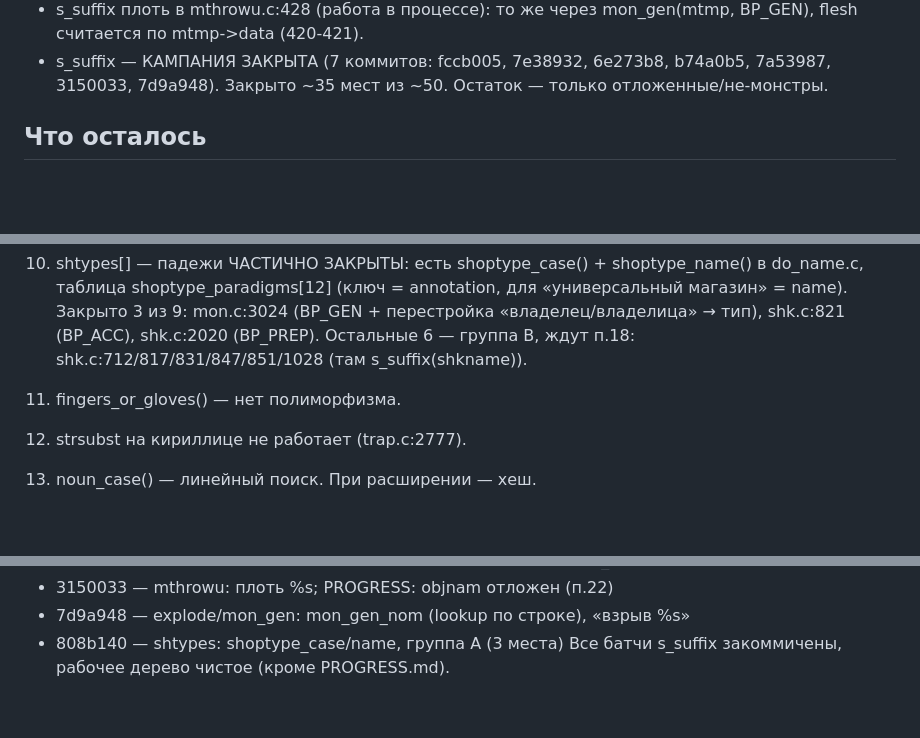
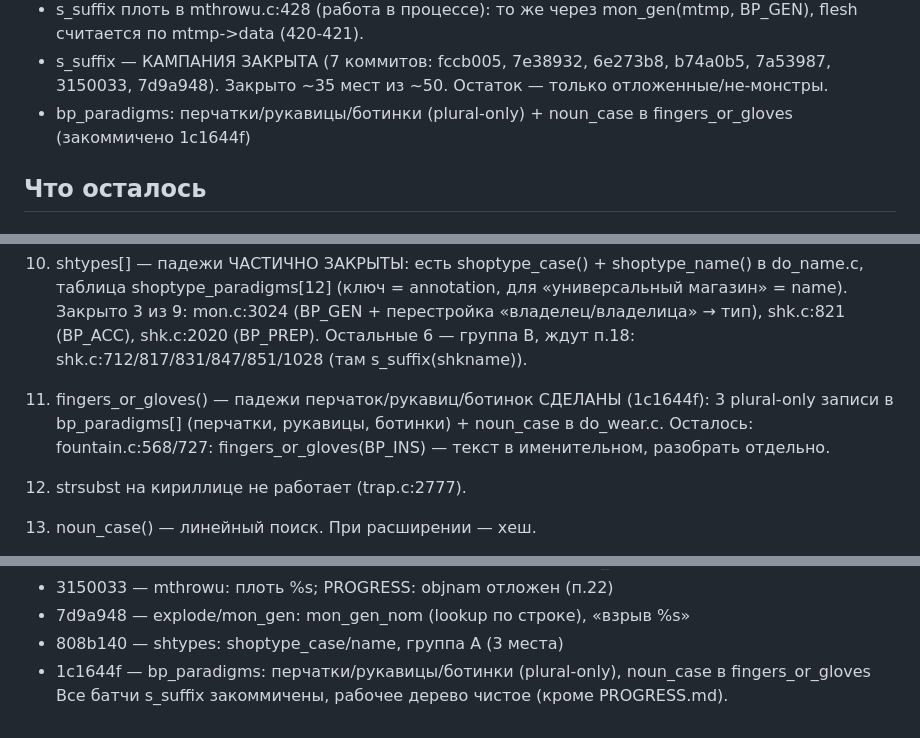
Before and after one commit to Skadga/nethack-ru, a Markdown page: PROGRESS.md, 3 parts joined by grey strips. Rendered like a GitHub page; blank space fills up the shorter version.

Commit message:
PROGRESS.md: fingers_or_gloves (перчатки/рукавицы/ботинки) закрыт, fountain отложен

```diff
--- a/PROGRESS.md
+++ b/PROGRESS.md
@@ -56,6 +56,8 @@
 - s_suffix — КАМПАНИЯ ЗАКРЫТА (7 коммитов: fccb005, 7e38932, 6e273b8,
   b74a0b5, 7a53987, 3150033, 7d9a948). Закрыто ~35 мест из ~50.
   Остаток — только отложенные/не-монстры.
+- bp_paradigms: перчатки/рукавицы/ботинки (plural-only) + noun_case в
+  fingers_or_gloves (закоммичено 1c1644f)
 
 ## Что осталось
 
@@ -98,7 +100,11 @@
     shk.c:821 (BP_ACC), shk.c:2020 (BP_PREP). Остальные 6 — группа B,
     ждут п.18: shk.c:712/817/831/847/851/1028 (там s_suffix(shkname)).
 
-11. fingers_or_gloves() — нет полиморфизма.
+11. fingers_or_gloves() — падежи перчаток/рукавиц/ботинок СДЕЛАНЫ
+    (1c1644f): 3 plural-only записи в bp_paradigms[] (перчатки,
+    рукавицы, ботинки) + noun_case в do_wear.c. Осталось:
+    fountain.c:568/727: fingers_or_gloves(BP_INS) — текст в
+    именительном, разобрать отдельно.
 
 12. strsubst на кириллице не работает (trap.c:2777).
 
@@ -171,4 +177,6 @@
 - 3150033 — mthrowu: плоть %s; PROGRESS: objnam отложен (п.22)
 - 7d9a948 — explode/mon_gen: mon_gen_nom (lookup по строке), «взрыв %s»
 - 808b140 — shtypes: shoptype_case/name, группа A (3 места)
+- 1c1644f — bp_paradigms: перчатки/рукавицы/ботинки (plural-only),
+  noun_case в fingers_or_gloves
 Все батчи s_suffix закоммичены, рабочее дерево чистое (кроме PROGRESS.md).
```
Also changed, not shown: other parts of PROGRESS.md (+2 -2 lines).
